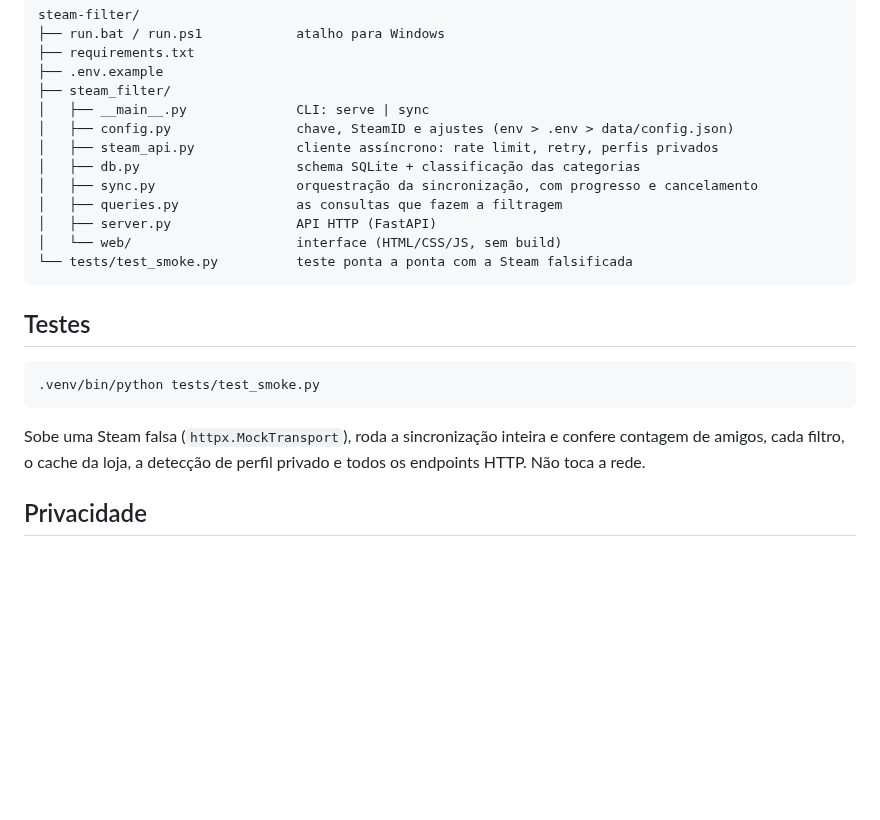
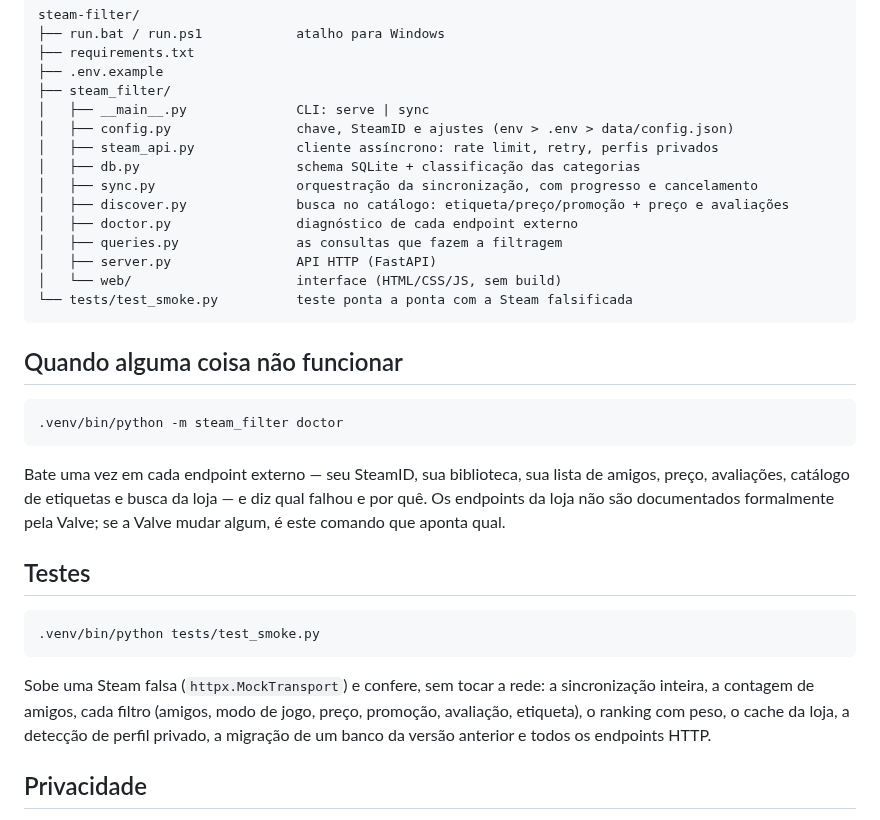
Before and after one commit to mhideki87/ASJUR, a Markdown page: steam-filter/README.md, the part around one of its changes. Rendered like a GitHub page; blank space fills up the shorter version.

````diff
--- a/steam-filter/README.md
+++ b/steam-filter/README.md
@@ -103,11 +157,23 @@ steam-filter/
 │   ├── steam_api.py             cliente assíncrono: rate limit, retry, perfis privados
 │   ├── db.py                    schema SQLite + classificação das categorias
 │   ├── sync.py                  orquestração da sincronização, com progresso e cancelamento
+│   ├── discover.py              busca no catálogo: etiqueta/preço/promoção + preço e avaliações
+│   ├── doctor.py                diagnóstico de cada endpoint externo
 │   ├── queries.py               as consultas que fazem a filtragem
 │   ├── server.py                API HTTP (FastAPI)
 │   └── web/                     interface (HTML/CSS/JS, sem build)
 └── tests/test_smoke.py          teste ponta a ponta com a Steam falsificada
 ```
+
+## Quando alguma coisa não funcionar
+
+```bash
+.venv/bin/python -m steam_filter doctor
+```
+
+Bate uma vez em cada endpoint externo — seu SteamID, sua biblioteca, sua lista de amigos, preço,
+avaliações, catálogo de etiquetas e busca da loja — e diz qual falhou e por quê. Os endpoints da loja não
+são documentados formalmente pela Valve; se a Valve mudar algum, é este comando que aponta qual.
 
 ## Testes
 
@@ -115,8 +181,10 @@ steam-filter/
 .venv/bin/python tests/test_smoke.py
 ```
 
-Sobe uma Steam falsa (`httpx.MockTransport`), roda a sincronização inteira e confere contagem de amigos,
-cada filtro, o cache da loja, a detecção de perfil privado e todos os endpoints HTTP. Não toca a rede.
+Sobe uma Steam falsa (`httpx.MockTransport`) e confere, sem tocar a rede: a sincronização inteira, a
+contagem de amigos, cada filtro (amigos, modo de jogo, preço, promoção, avaliação, etiqueta), o ranking
+com peso, o cache da loja, a detecção de perfil privado, a migração de um banco da versão anterior e todos
+os endpoints HTTP.
 
 ## Privacidade
 
````
Also changed, not shown: other parts of steam-filter/README.md (+66 -12 lines), steam-filter/COMECE_AQUI.md (+28 -1 lines), steam-filter/docs/screenshot-descobrir.png (added), 12 other files.
